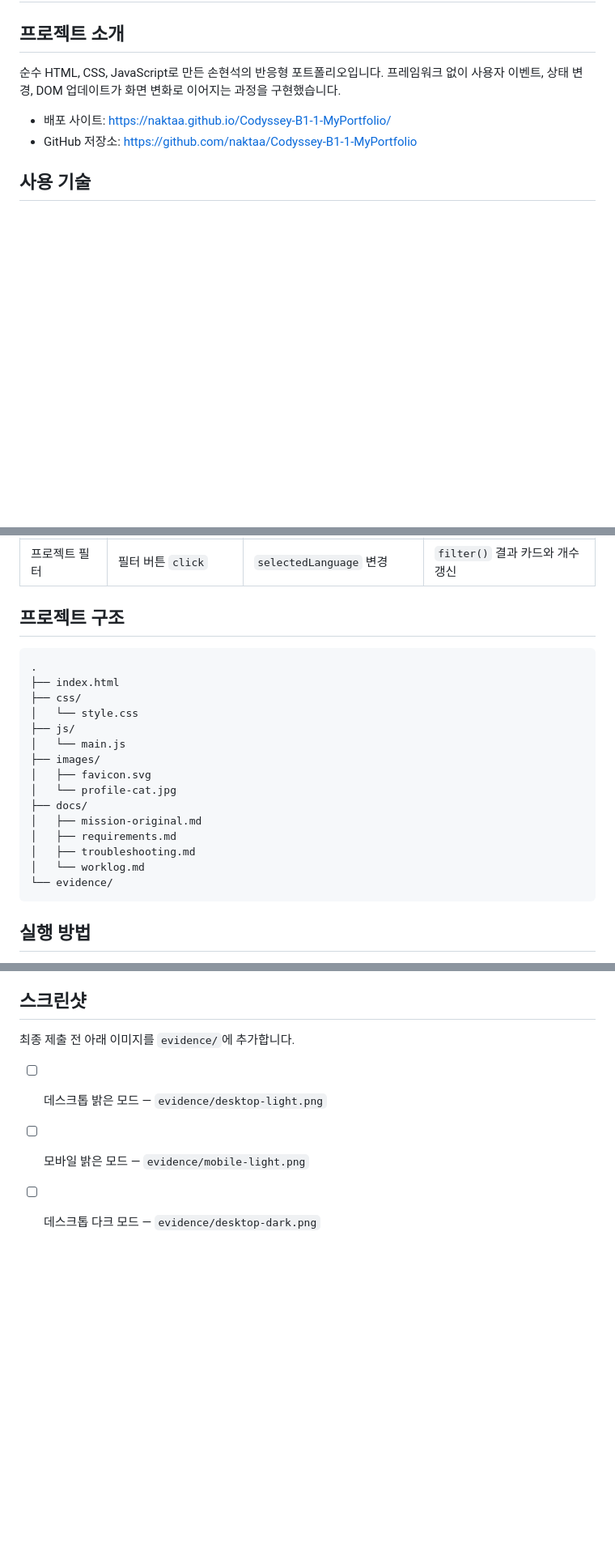
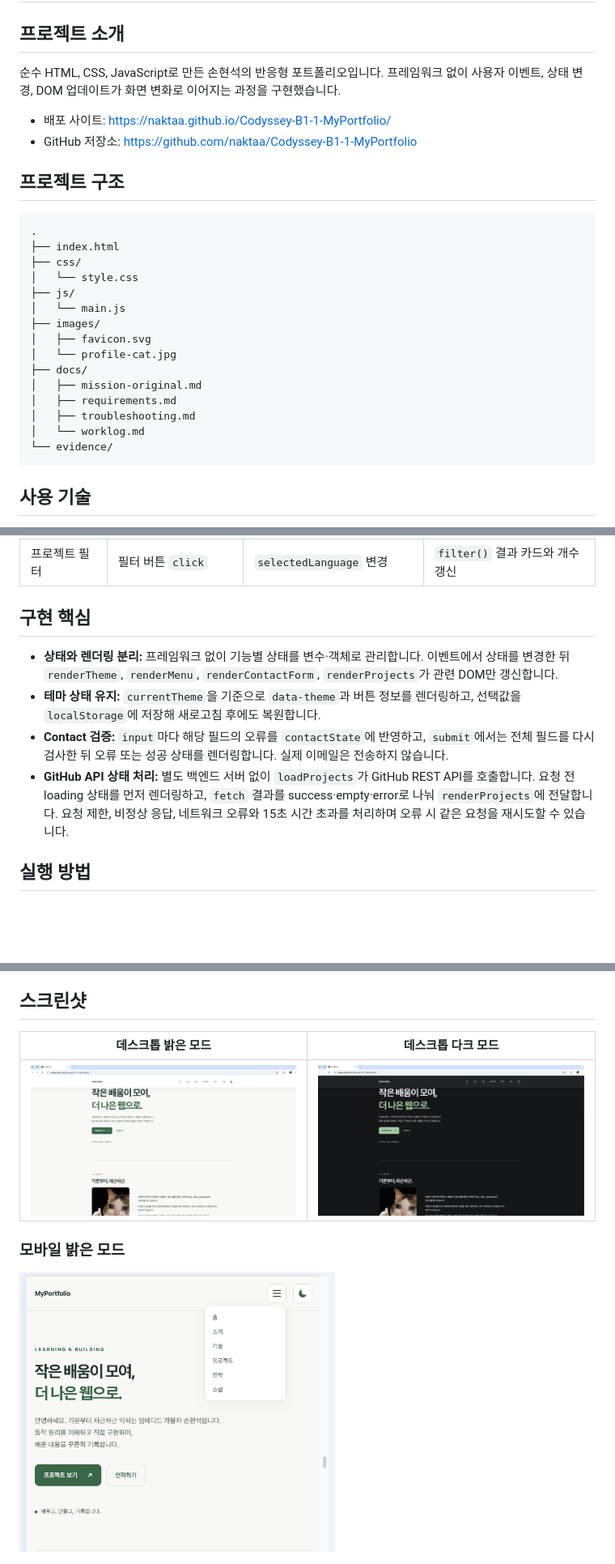
Before and after one commit to naktaa/Codyssey-B1-1-MyPortfolio, a Markdown page: README.md, 3 parts joined by grey strips. Shown: that part at 81% size. Rendered like a GitHub page; pictures changed too: evidence/desktop-dark.png (added), evidence/desktop-light.png (added), evidence/mobile-light.png (added); blank space fills up the shorter version.

Commit message:
Docs: README 구조 및 구현 핵심 설명 보완

````diff
--- a/README.md
+++ b/README.md
@@ -6,6 +6,26 @@
 
 - 배포 사이트: https://naktaa.github.io/Codyssey-B1-1-MyPortfolio/
 - GitHub 저장소: https://github.com/naktaa/Codyssey-B1-1-MyPortfolio
+
+## 프로젝트 구조
+
+```text
+.
+├── index.html
+├── css/
+│   └── style.css
+├── js/
+│   └── main.js
+├── images/
+│   ├── favicon.svg
+│   └── profile-cat.jpg
+├── docs/
+│   ├── mission-original.md
+│   ├── requirements.md
+│   ├── troubleshooting.md
+│   └── worklog.md
+└── evidence/
+```
 
 ## 사용 기술
 
@@ -40,25 +60,12 @@ Contact 폼은 입력 검증 데모이며 실제 이메일은 전송하지 않
 | Projects | API 요청·재시도 | loading/success/empty/error | 상태 안내, 카드, 재시도 버튼 갱신 |
 | 프로젝트 필터 | 필터 버튼 `click` | `selectedLanguage` 변경 | `filter()` 결과 카드와 개수 갱신 |
 
-## 프로젝트 구조
+## 구현 핵심
 
-```text
-.
-├── index.html
-├── css/
-│   └── style.css
-├── js/
-│   └── main.js
-├── images/
-│   ├── favicon.svg
-│   └── profile-cat.jpg
-├── docs/
-│   ├── mission-original.md
-│   ├── requirements.md
-│   ├── troubleshooting.md
-│   └── worklog.md
-└── evidence/
-```
+- **상태와 렌더링 분리:** 프레임워크 없이 기능별 상태를 변수·객체로 관리합니다. 이벤트에서 상태를 변경한 뒤 `renderTheme`, `renderMenu`, `renderContactForm`, `renderProjects`가 관련 DOM만 갱신합니다.
+- **테마 상태 유지:** `currentTheme`을 기준으로 `data-theme`과 버튼 정보를 렌더링하고, 선택값을 `localStorage`에 저장해 새로고침 후에도 복원합니다.
+- **Contact 검증:** `input`마다 해당 필드의 오류를 `contactState`에 반영하고, `submit`에서는 전체 필드를 다시 검사한 뒤 오류 또는 성공 상태를 렌더링합니다. 실제 이메일은 전송하지 않습니다.
+- **GitHub API 상태 처리:** 별도 백엔드 서버 없이 `loadProjects`가 GitHub REST API를 호출합니다. 요청 전 loading 상태를 먼저 렌더링하고, `fetch` 결과를 success·empty·error로 나눠 `renderProjects`에 전달합니다. 요청 제한, 비정상 응답, 네트워크 오류와 15초 시간 초과를 처리하며 오류 시 같은 요청을 재시도할 수 있습니다.
 
 ## 실행 방법
 
@@ -100,8 +107,10 @@ https://api.github.com/users/naktaa/repos?sort=updated&per_page=100
 
 ## 스크린샷
 
-최종 제출 전 아래 이미지를 `evidence/`에 추가합니다.
+| 데스크톱 밝은 모드 | 데스크톱 다크 모드 |
+| --- | --- |
+| ![데스크톱 밝은 모드 화면](evidence/desktop-light.png) | ![데스크톱 다크 모드 화면](evidence/desktop-dark.png) |
 
-- [ ] 데스크톱 밝은 모드 — `evidence/desktop-light.png`
-- [ ] 모바일 밝은 모드 — `evidence/mobile-light.png`
-- [ ] 데스크톱 다크 모드 — `evidence/desktop-dark.png`
+### 모바일 밝은 모드
+
+<img src="evidence/mobile-light.png" alt="모바일 밝은 모드에서 컴팩트 메뉴가 열린 화면" width="390">
````
Also changed, not shown: docs/requirements.md (+4 -4 lines), docs/worklog.md (+14 -9 lines), 1 other file.
